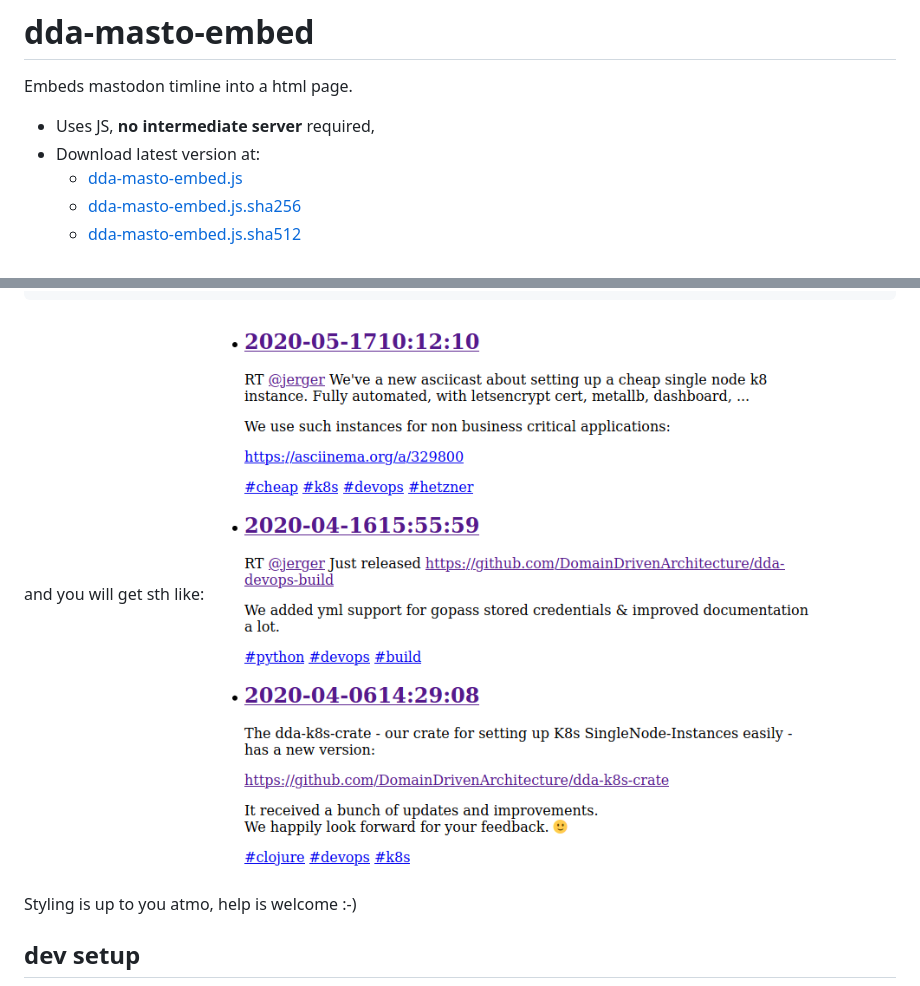
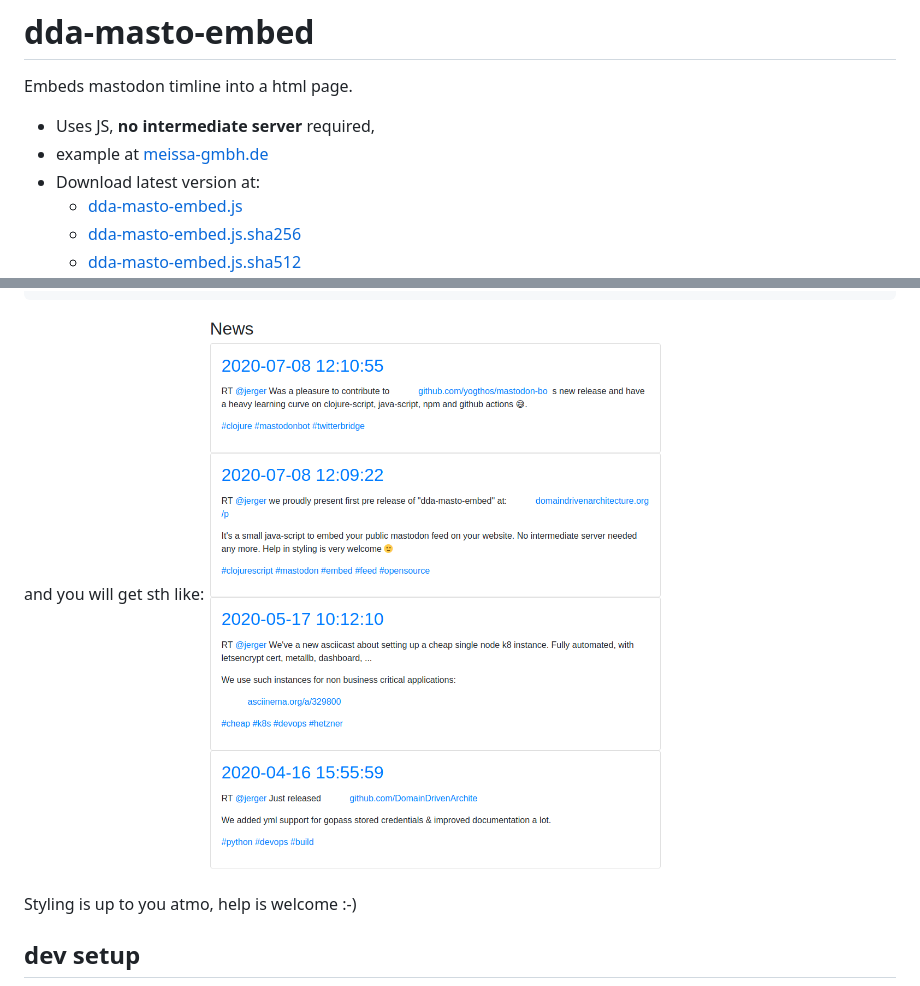
Before and after one commit to DomainDrivenArchitecture/dda-masto-embed, a Markdown page: README.md, 2 parts joined by grey strips. Rendered like a GitHub page; pictures changed too: doc/masto-embed-example.png.

```diff
--- a/README.md
+++ b/README.md
@@ -1,6 +1,7 @@
 # dda-masto-embed
 Embeds mastodon timline into a html page.
 * Uses JS, **no intermediate server** required,
+* example at [meissa-gmbh.de](https://meissa-gmbh.de/pages/news/)
 * Download latest version at:
   * [dda-masto-embed.js](https://domaindrivenarchitecture.org/downloads/downloads/dda-masto-embed.js)
   * [dda-masto-embed.js.sha256](https://domaindrivenarchitecture.org/downloads/downloads/dda-masto-embed.js.sha256)
```
Also changed, not shown: other parts of README.md (+0 -1 lines).
